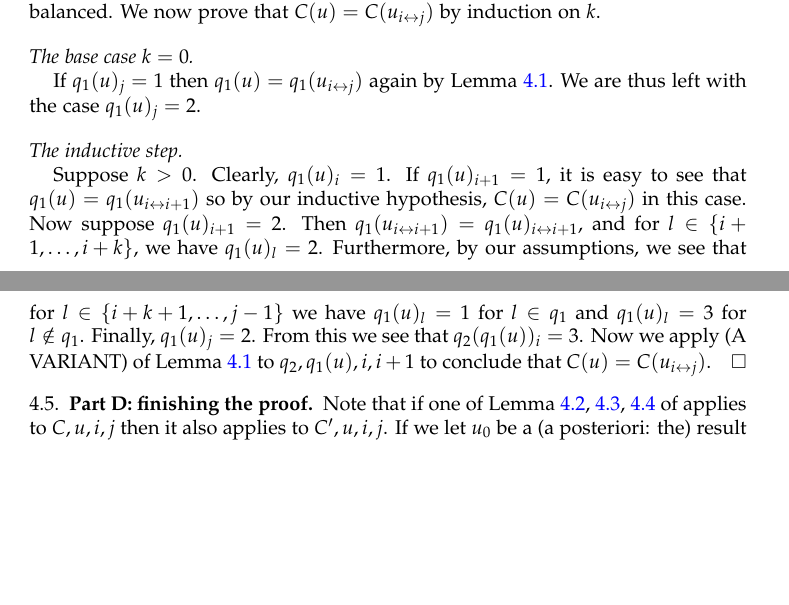
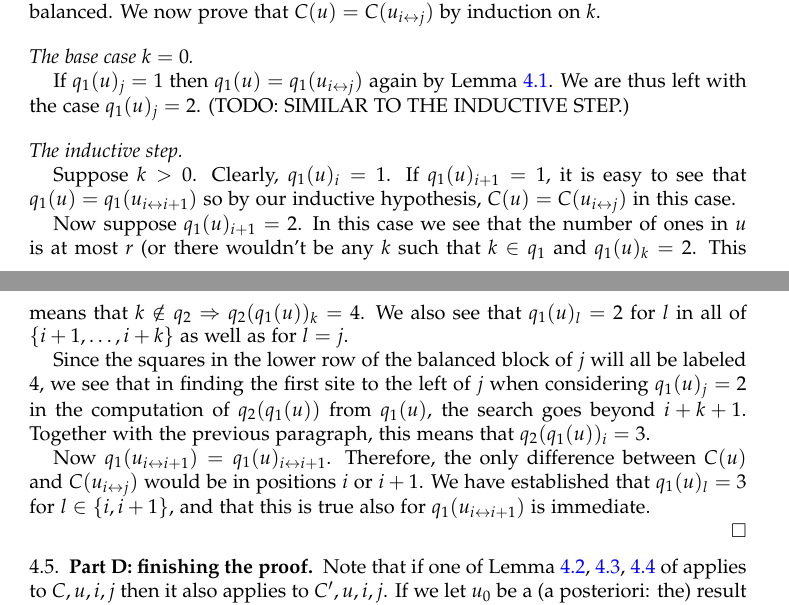
Before and after one commit to darijgr/schur-mlq, a LaTeX paper (mlqs.tex): two parts of pages 7 and 8 of 14, joined at a grey line, cut so that both start at the same text, the shorter picture padded with empty space. Compiled offline with pdfLaTeX.

Commit message:
small fixes

```diff
--- a/mlqs.tex
+++ b/mlqs.tex
@@ -787,17 +760,19 @@ Note that $C$ and $C'$ have the same balanced blocks. Clearly, the dual of $C'$
   \vspace{10pt}
   \noindent{\it The base case $k = 0$.}
 
-  If $q_1(u)_j = 1$ then $q_1(u) = q_1(u_{i\leftrightarrow j})$ again by Lemma~\ref{le:orig}. We are thus left with the case $q_1(u)_j = 2$.
+  If $q_1(u)_j = 1$ then $q_1(u) = q_1(u_{i\leftrightarrow j})$ again by Lemma~\ref{le:orig}. We are thus left with the case $q_1(u)_j = 2$. (TODO: SIMILAR TO THE INDUCTIVE STEP.)
 
   \vspace{10pt}
   \noindent {\it The inductive step.}
 
   Suppose $k > 0$. Clearly, $q_1(u)_i = 1$. If $q_1(u)_{i+1} = 1$, it is easy to see that $q_1(u) = q_1(u_{i\leftrightarrow i+1})$ so by our inductive hypothesis, $C(u) = C(u_{i\leftrightarrow j})$ in this case.
-  Now suppose $q_1(u)_{i+1} = 2$.
-  Then $q_1(u_{i\leftrightarrow i+1}) = q_1(u)_{i\leftrightarrow i+1}$, and for $l \in \{i+1,\dots, i+k\}$, we have $q_1(u)_l = 2$.
-  Furthermore, by our assumptions, we see that for $l \in \{i+k+1, \dots, j-1\}$ we have $q_1(u)_l = 1$ for $l \in q_1$ and $q_1(u)_l = 3$ for $l \notin q_1$.
-  Finally, $q_1(u)_j = 2$. From this we see that $q_2(q_1(u))_i = 3$.
-  Now we apply (A VARIANT) of Lemma~\ref{le:orig} to $q_2, q_1(u), i, i+1$ to conclude that $C(u) = C(u_{i\leftrightarrow j})$.
+
+  Now suppose $q_1(u)_{i+1} = 2$. In this case we see that the number of ones in $u$ is at most $r$ (or there wouldn't be any $k$ such that $k \in q_1$ and $q_1(u)_k=2$. This means that $k\notin q_2 \Rightarrow q_2(q_1(u))_k = 4$. We also see that $q_1(u)_l = 2$ for $l$ in all of $\{i+1,\dots, i+k\}$ as well as for $l= j$.
+
+  Since the squares in the lower row of the balanced block of $j$ will all be labeled $4$, we see that in finding the first site to the left of $j$ when considering $q_1(u)_j = 2$ in the computation of $q_2(q_1(u))$ from $q_1(u)$, the search goes beyond $i+k+1$. Together with the previous paragraph, this means that $q_2(q_1(u))_i = 3$.
+
+  Now $q_1(u_{i\leftrightarrow i+1}) = q_1(u)_{i\leftrightarrow i+1}$. Therefore, the only difference between $C(u)$ and $C(u_{i\leftrightarrow j})$ would be in positions $i$ or $i+1$. We have established that $q_1(u)_l = 3$ for $l \in \{i,i+1\}$, and that this is true also for $q_1(u_{i\leftrightarrow i+1})$ is immediate.
+
 \end{proof}
 
 
```
Also changed, not shown: mlqs.tex (57 more changed lines).
